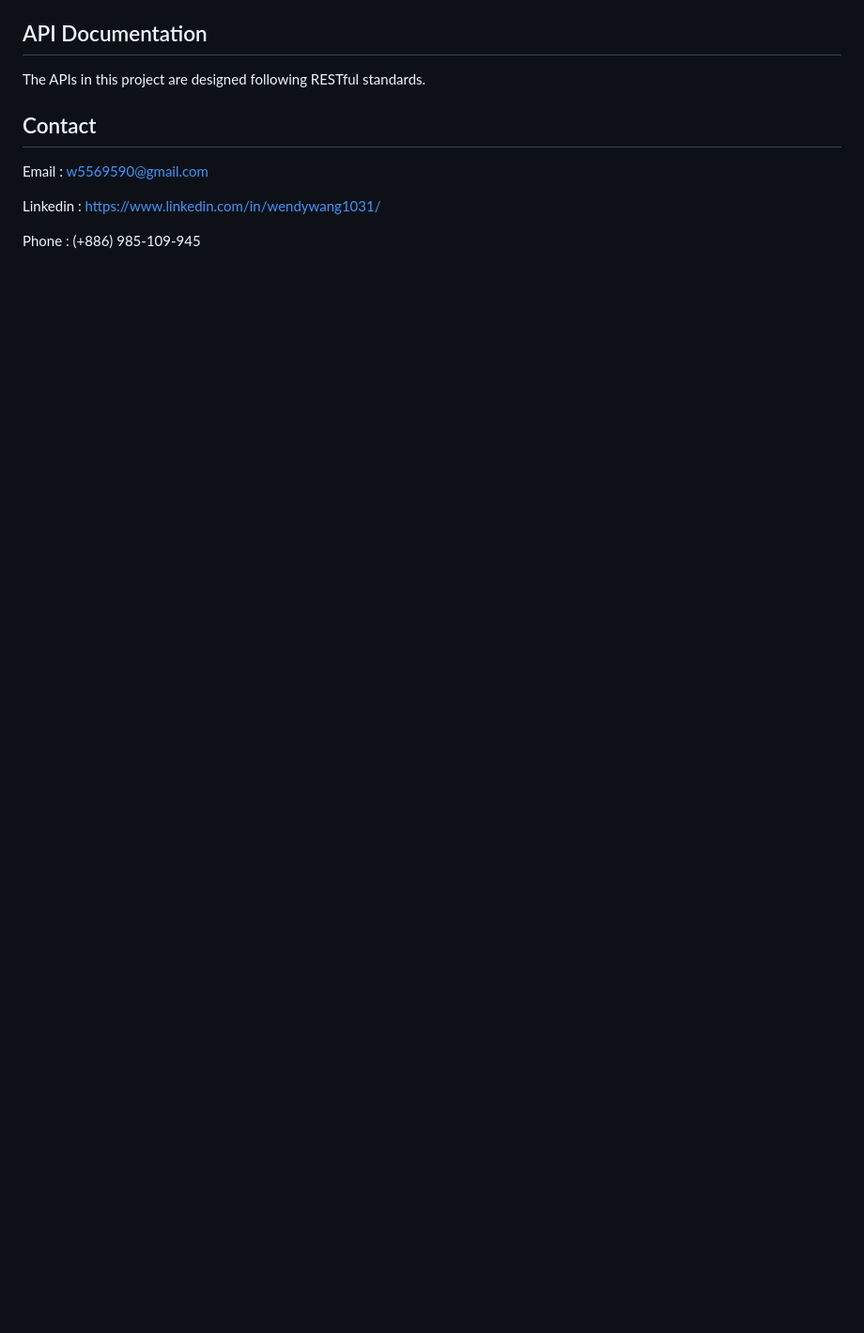
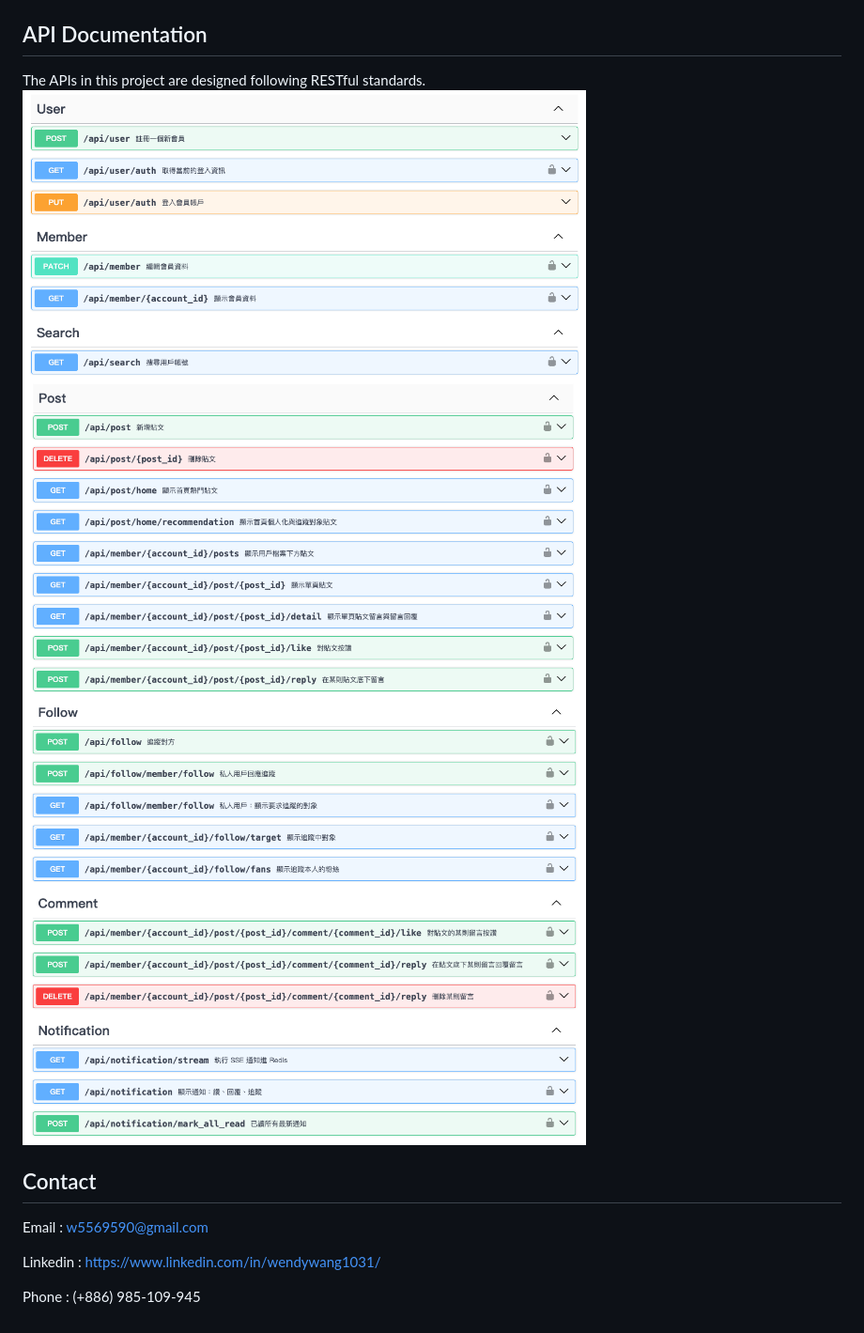
Before and after one commit to WendyWang1031/threatter, a Markdown page: README.md, the part around one of its changes. Shown at 94% size. GitHub-like rendering; blank space fills up the shorter version.

```diff
--- a/README.md
+++ b/README.md
@@ -56,6 +63,9 @@ The project is a social platform supporting post creation, comment replies, and
 ## API Documentation
 
 The APIs in this project are designed following RESTful standards.
+<img src="https://github.com/WendyWang1031/threatter/blob/main/readme_images/user.png" alt="user" width="600"/>
+<img src="https://github.com/WendyWang1031/threatter/blob/main/readme_images/post.png" alt="post" width="600"/>
+<img src="https://github.com/WendyWang1031/threatter/blob/main/readme_images/follow.png" alt="follow" width="600"/>
 
 ## Contact
 
```
Also changed, not shown: other parts of README.md (+7 -0 lines).
